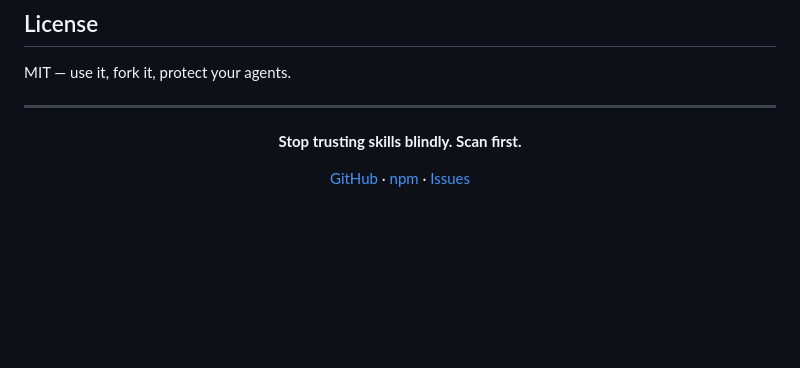
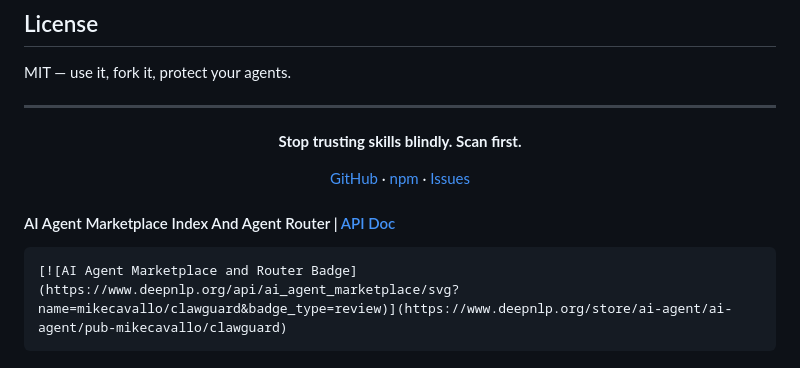
Before and after one commit to AI-Agent-Grandmaster/clawguard, a Markdown page: README.md, the part around the change. GitHub-like rendering; blank space fills up the shorter version.

Commit message:
Add AI Agent Marketplace Index OneKey badge to README.md

```diff
--- a/README.md
+++ b/README.md
@@ -583,3 +583,6 @@ MIT — use it, fork it, protect your agents.
 [GitHub](https://github.com/mikecavallo/clawguard) · [npm](https://www.npmjs.com/package/@dribgib/clawguard) · [Issues](https://github.com/mikecavallo/clawguard/issues)
 
 </div>
+
+#### AI Agent Marketplace Index And Agent Router | [API Doc](https://www.deepnlp.org/doc/ai_agent_marketplace)
+    [![AI Agent Marketplace and Router Badge](https://www.deepnlp.org/api/ai_agent_marketplace/svg?name=mikecavallo/clawguard&badge_type=review)](https://www.deepnlp.org/store/ai-agent/ai-agent/pub-mikecavallo/clawguard)
```
